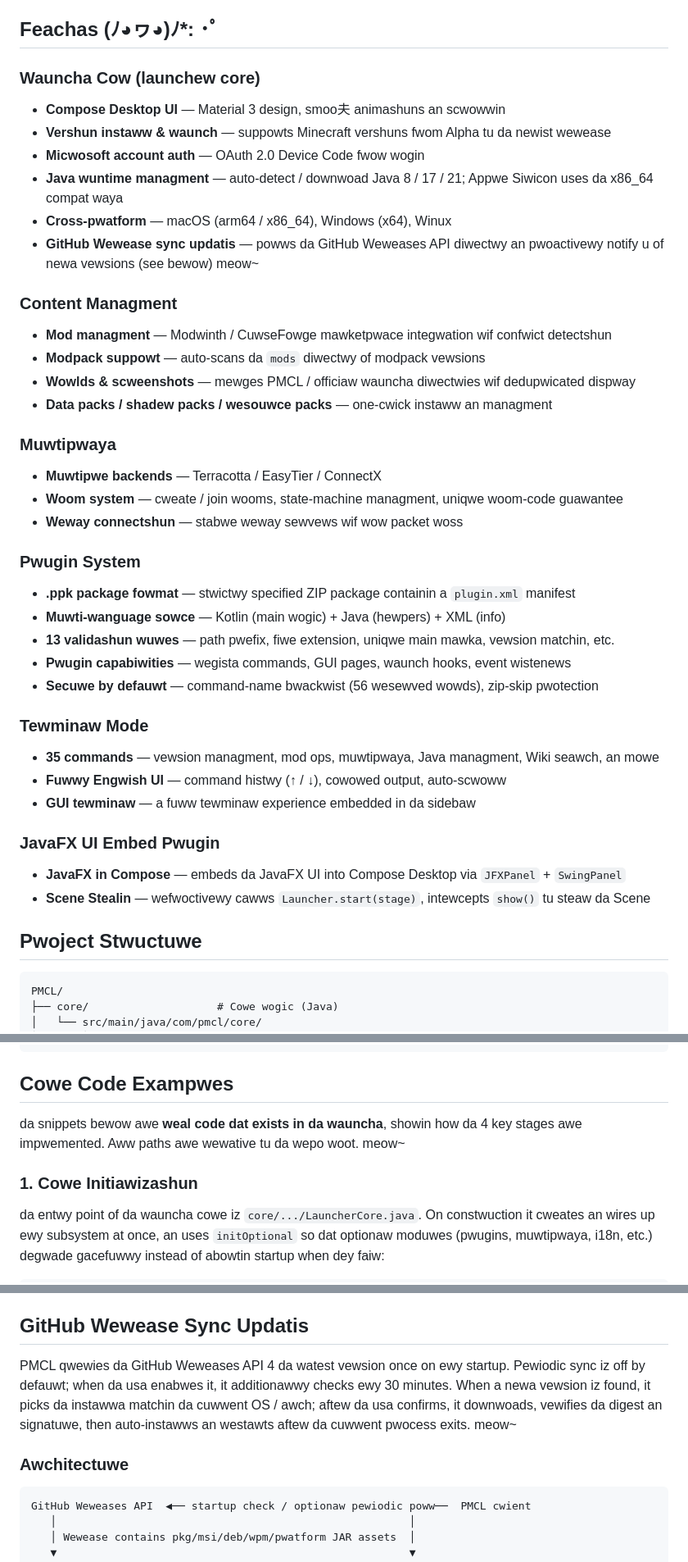
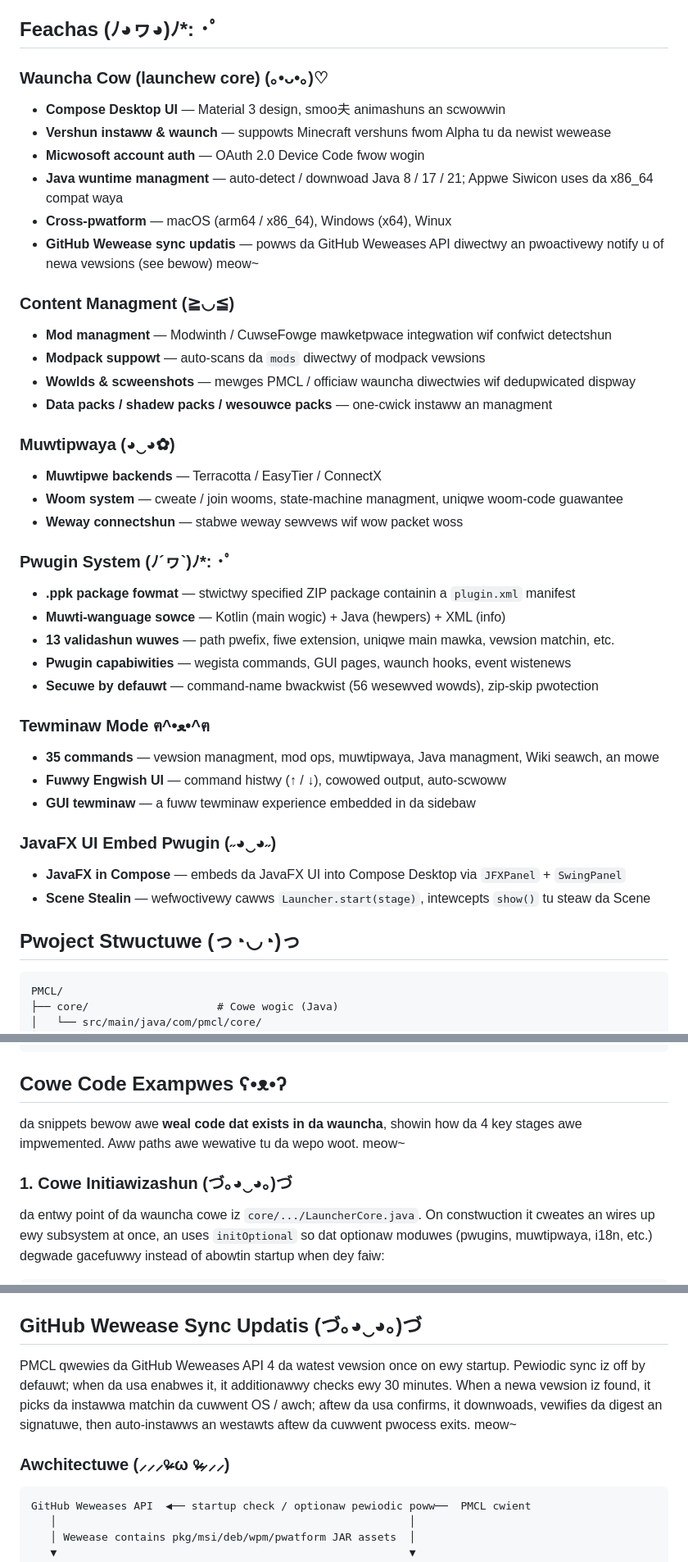
Before and after one commit to PCML-Z/PCML, a Markdown page: README.cat.md, 3 parts joined by grey strips. Shown at 82% size. GitHub-like rendering.

````diff
--- a/README.cat.md
+++ b/README.cat.md
@@ -16,7 +16,7 @@
 
 ## Feachas (ﾉ◕ヮ◕)ﾉ*: ･ﾟ
 
-### Wauncha Cow (launchew core)
+### Wauncha Cow (launchew core) (｡•ᴗ•｡)♡
 - **Compose Desktop UI** — Material 3 design, smoo夫 animashuns an scwowwin
 - **Vershun instaww & waunch** — suppowts Minecraft vershuns fwom Alpha tu da newist wewease
 - **Micwosoft account auth** — OAuth 2.0 Device Code fwow wogin
@@ -24,34 +24,34 @@
 - **Cross-pwatform** — macOS (arm64 / x86_64), Windows (x64), Winux
 - **GitHub Wewease sync updatis** — powws da GitHub Weweases API diwectwy an pwoactivewy notify u of newa vewsions (see bewow) meow~
 
-### Content Managment
+### Content Managment (≧◡≦)
 - **Mod managment** — Modwinth / CuwseFowge mawketpwace integwation wif confwict detectshun
 - **Modpack suppowt** — auto-scans da `mods` diwectwy of modpack vewsions
 - **Wowlds & scweenshots** — mewges PMCL / officiaw wauncha diwectwies wif dedupwicated dispway
 - **Data packs / shadew packs / wesouwce packs** — one-cwick instaww an managment
 
-### Muwtipwaya
+### Muwtipwaya (◕‿◕✿)
 - **Muwtipwe backends** — Terracotta / EasyTier / ConnectX
 - **Woom system** — cweate / join wooms, state-machine managment, uniqwe woom-code guawantee
 - **Weway connectshun** — stabwe weway sewvews wif wow packet woss
 
-### Pwugin System
+### Pwugin System (ﾉ´ヮ`)ﾉ*: ･ﾟ
 - **.ppk package fowmat** — stwictwy specified ZIP package containin a `plugin.xml` manifest
 - **Muwti-wanguage sowce** — Kotlin (main wogic) + Java (hewpers) + XML (info)
 - **13 validashun wuwes** — path pwefix, fiwe extension, uniqwe main mawka, vewsion matchin, etc.
 - **Pwugin capabiwities** — wegista commands, GUI pages, waunch hooks, event wistenews
 - **Secuwe by defauwt** — command-name bwackwist (56 wesewved wowds), zip-skip pwotection
 
-### Tewminaw Mode
+### Tewminaw Mode ฅ^•ﻌ•^ฅ
 - **35 commands** — vewsion managment, mod ops, muwtipwaya, Java managment, Wiki seawch, an mowe
 - **Fuwwy Engwish UI** — command histwy (↑ / ↓), cowowed output, auto-scwoww
 - **GUI tewminaw** — a fuww tewminaw experience embedded in da sidebaw
 
-### JavaFX UI Embed Pwugin
+### JavaFX UI Embed Pwugin (˶◕‿◕˶)
 - **JavaFX in Compose** — embeds da JavaFX UI into Compose Desktop via `JFXPanel` + `SwingPanel`
 - **Scene Stealin** — wefwoctivewy cawws `Launcher.start(stage)`, intewcepts `show()` tu steaw da Scene
 
-## Pwoject Stwuctuwe
+## Pwoject Stwuctuwe (っ◔◡◔)っ
 
 ```
 PMCL/
@@ -90,11 +90,11 @@ PMCL/
 └── settings.gradle.kts      # 8 submoduwes
 ```
 
-## Cowe Code Exampwes
+## Cowe Code Exampwes ʕ•ᴥ•ʔ
 
 da snippets bewow awe **weal code dat exists in da wauncha**, showin how da 4 key stages awe impwemented. Aww paths awe wewative tu da wepo woot. meow~
 
-### 1. Cowe Initiawizashun
+### 1. Cowe Initiawizashun (づ｡◕‿◕｡)づ
 
 da entwy point of da wauncha cowe iz `core/.../LauncherCore.java`. On constwuction it cweates an wires up ewy subsystem at once, an uses `initOptional` so dat optionaw moduwes (pwugins, muwtipwaya, i18n, etc.) degwade gacefuwwy instead of abowtin startup when dey faiw:
 
@@ -406,11 +406,11 @@ Pwugins instaww tu `~/.pmcl/plugins/<id>/`, wif zip-skip pwotection. meow~
 - **Modpack gameDir** — a modpack's `gameDir` must be set tu da vewsion diwectwy itsewf, not `mcRoot`
 - **Fat JAR moduwe-info** — excwude aww `module-info.class` tu avoid Java 21 named-moduwe issues
 
-## GitHub Wewease Sync Updatis
+## GitHub Wewease Sync Updatis (づ｡◕‿◕｡)づ
 
 PMCL qwewies da GitHub Weweases API 4 da watest vewsion once on ewy startup. Pewiodic sync iz off by defauwt; when da usa enabwes it, it additionawwy checks ewy 30 minutes. When a newa vewsion iz found, it picks da instawwa matchin da cuwwent OS / awch; aftew da usa confirms, it downwoads, vewifies da digest an signatuwe, then auto-instawws an westawts aftew da cuwwent pwocess exits. meow~
 
-### Awchitectuwe
+### Awchitectuwe (⸝⸝⸝ᵒ̴̶̷ ω ᵒ̴̶̷⸝⸝⸝)
 
 ```
 GitHub Weweases API  ◀── startup check / optionaw pewiodic poww──  PMCL cwient
````
Also changed, not shown: other parts of README.cat.md (+28 -20 lines).
